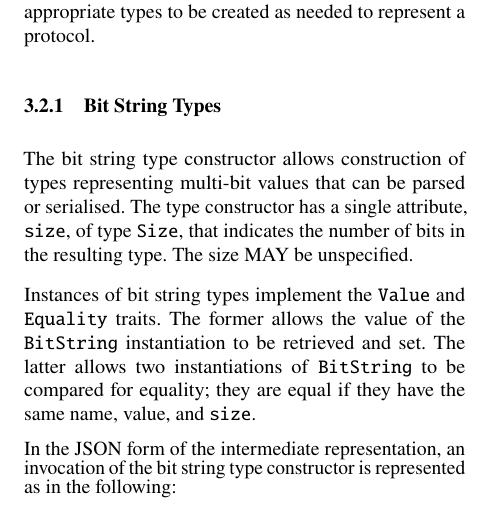
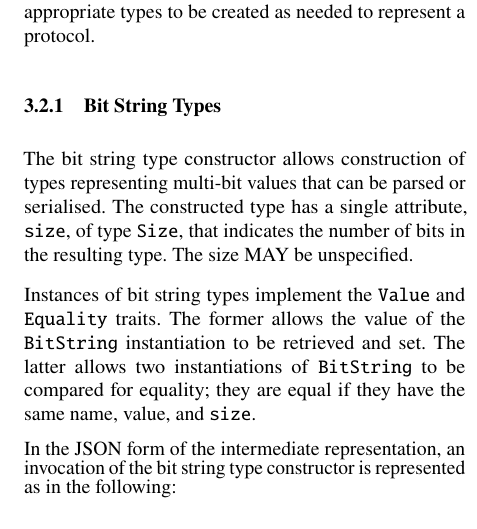
Before and after one commit to DavidSouthgate/improving-protocol-standards, a LaTeX paper (notes/ir.tex): part of one column of page 4 of 9, cut so that both start at the same text. Compiled offline with pdfLaTeX.

Commit message:
Clarifications to BitString explanation

```diff
--- a/notes/ir.tex
+++ b/notes/ir.tex
@@ -472,7 +472,7 @@ created as needed to represent a protocol.
 \label{sec:bit-string}
 
 The bit string type constructor allows construction of types representing
-multi-bit values that can be parsed or serialised. The type constructor
+multi-bit values that can be parsed or serialised. The constructed type
 has a single attribute, \code{size}, of type \code{Size}, that indicates
 the number of bits in the resulting type. The size MAY be unspecified.
 
```
